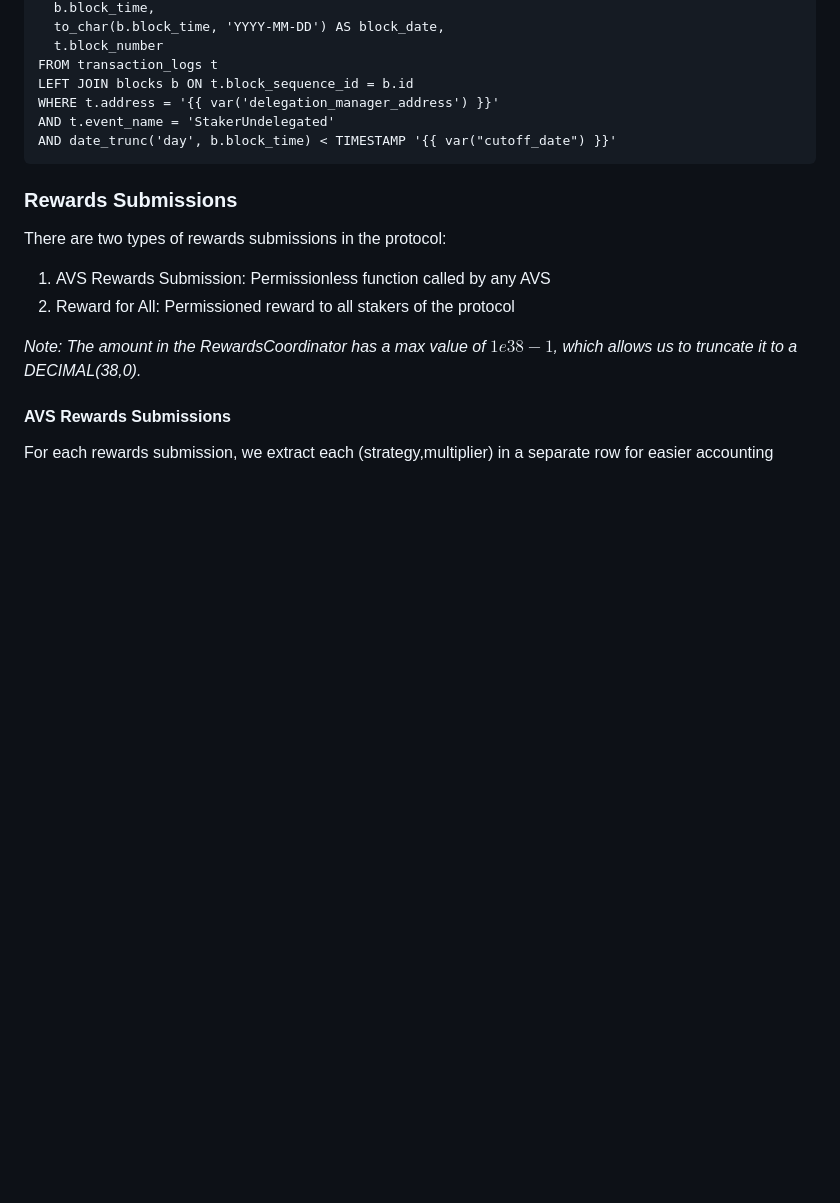
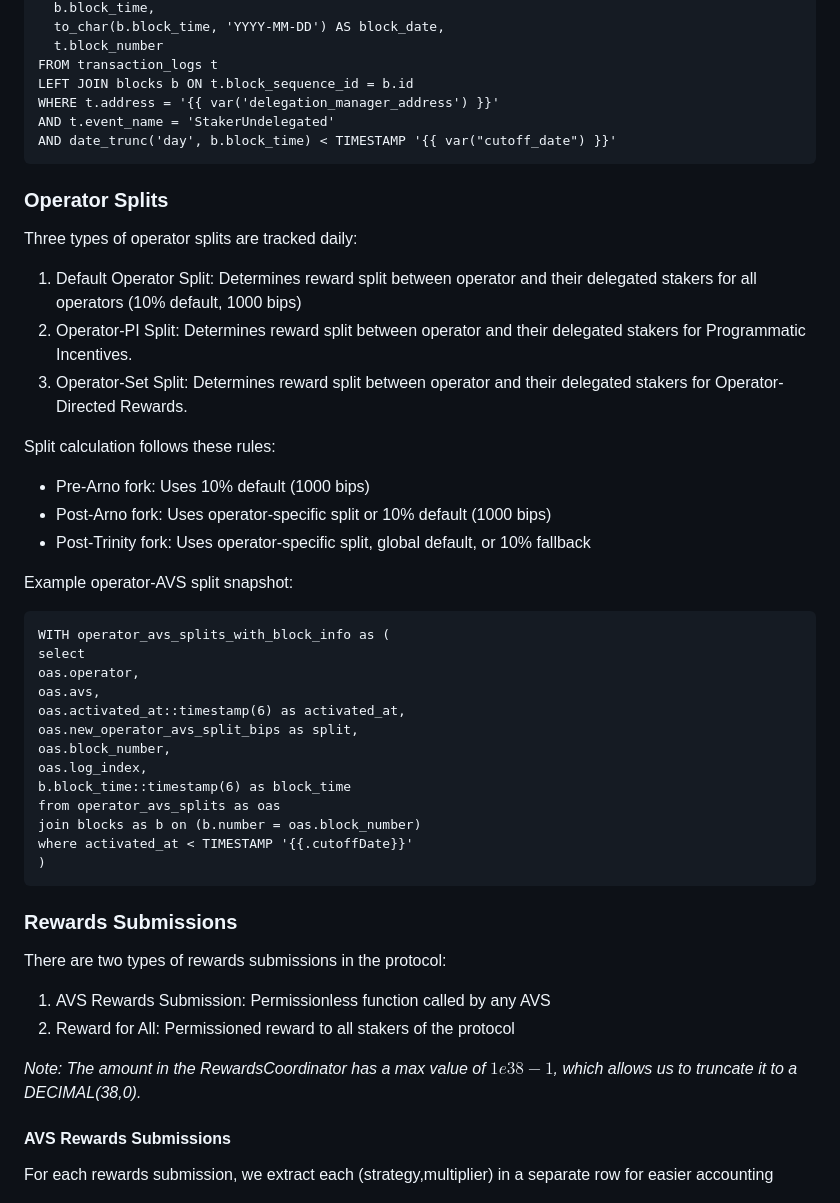
Before and after one commit to NethermindEth/sidecar, a Markdown page: pkg/rewards/RewardsCalculation.md, the part around the change. Drawn GitHub-style; blank space fills up the shorter version.

Commit message:
docs: operator split

````diff
--- a/pkg/rewards/RewardsCalculation.md
+++ b/pkg/rewards/RewardsCalculation.md
@@ -322,6 +322,38 @@ AND t.event_name = 'StakerUndelegated'
 AND date_trunc('day', b.block_time) < TIMESTAMP '{{ var("cutoff_date") }}'
 ```
 
+### Operator Splits
+
+Three types of operator splits are tracked daily:
+
+1. Default Operator Split: Determines reward split between operator and their delegated stakers for all operators (10% default, 1000 bips)
+2. Operator-PI Split: Determines reward split between operator and their delegated stakers for Programmatic Incentives.
+3. Operator-Set Split: Determines reward split between operator and their delegated stakers for Operator-Directed Rewards.
+
+Split calculation follows these rules:
+
+- Pre-Arno fork: Uses 10% default (1000 bips)
+- Post-Arno fork: Uses operator-specific split or 10% default (1000 bips)
+- Post-Trinity fork: Uses operator-specific split, global default, or 10% fallback
+
+Example operator-AVS split snapshot:
+
+```sql=
+WITH operator_avs_splits_with_block_info as (
+select
+oas.operator,
+oas.avs,
+oas.activated_at::timestamp(6) as activated_at,
+oas.new_operator_avs_split_bips as split,
+oas.block_number,
+oas.log_index,
+b.block_time::timestamp(6) as block_time
+from operator_avs_splits as oas
+join blocks as b on (b.number = oas.block_number)
+where activated_at < TIMESTAMP '{{.cutoffDate}}'
+)
+```
+
 ### Rewards Submissions
 
 There are two types of rewards submissions in the protocol:
````
